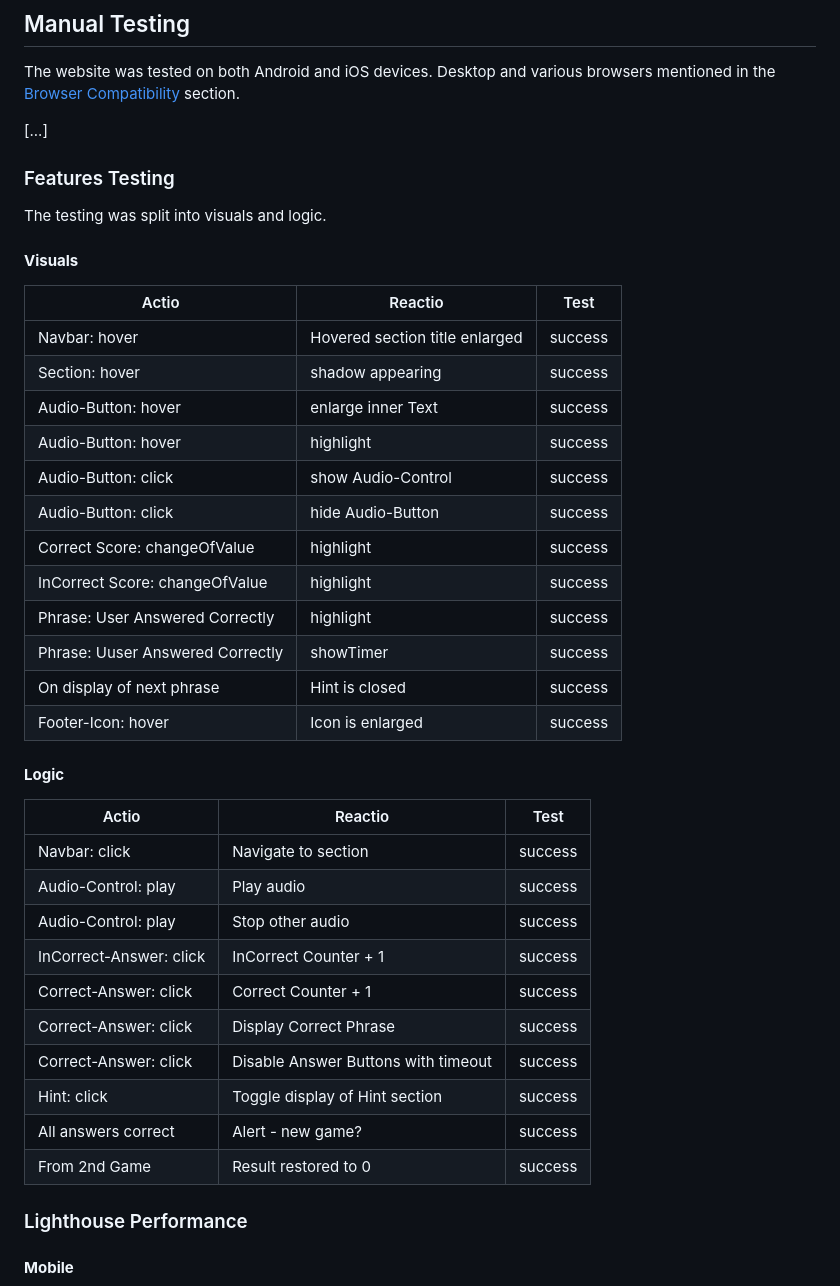
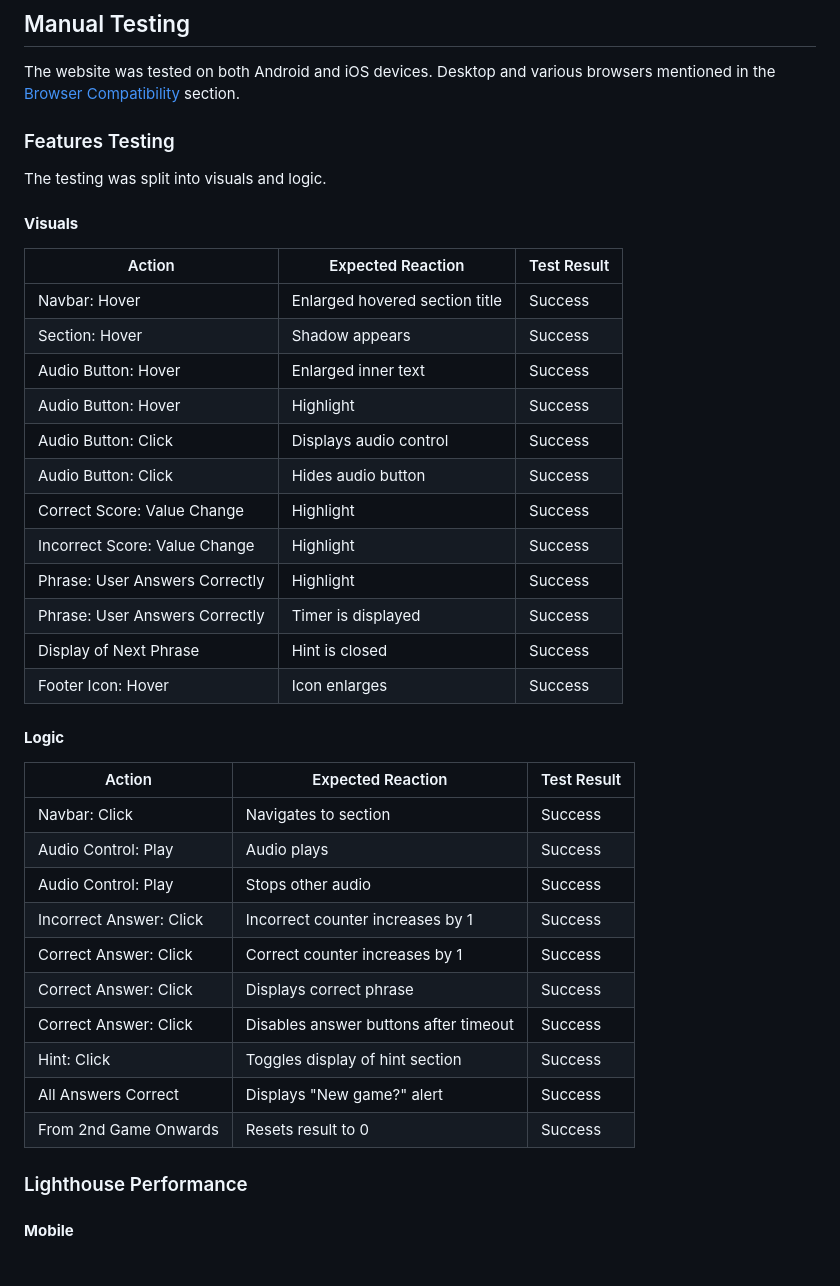
Before and after one commit to DaSHdotHub/Guess-The-Phrase, a Markdown page: README.md, the part around the change. Rendered like a GitHub page; blank space fills up the shorter version.

Commit message:
DOC: Improve tables

```diff
--- a/README.md
+++ b/README.md
@@ -118,44 +118,42 @@ No Frameworks were used; *vanilla* JavaScript is the key to this project.
 
 The website was tested on both Android and iOS devices. Desktop and various browsers mentioned in the [Browser Compatibility](#browser-compatibility) section.
 
-[...]
-
-
-
 ### Features Testing
 
 The testing was split into visuals and logic.
 
 #### **Visuals**
-| Actio                        	| Reactio            	| Test    	|
-|------------------------------	|--------------------	|---------	|
-| Navbar: hover                 	| Hovered section title enlarged            	| success 	|
-| Section: hover                	| shadow appearing   	| success 	|
-| Audio-Button: hover           	| enlarge inner Text            	| success 	|
-| Audio-Button: hover           	| highlight          	| success 	|
-| Audio-Button: click           	| show Audio-Control 	| success 	|
-| Audio-Button: click           	| hide Audio-Button  	| success 	|
-| Correct Score: changeOfValue     	| highlight          	| success 	|
-| InCorrect Score: changeOfValue   	| highlight          	| success 	|
-| Phrase: User Answered Correctly 	| highlight          	| success 	|
-| Phrase: Uuser Answered Correctly 	| showTimer          	| success 	|
-| On display of next phrase            	| Hint is closed     	| success 	|
-| Footer-Icon: hover           	| Icon is enlarged     	| success 	|
+| Action                                 | Expected Reaction                           | Test Result |
+|----------------------------------------|---------------------------------------------|-------------|
+| Navbar: Hover                          | Enlarged hovered section title              | Success     |
+| Section: Hover                         | Shadow appears                              | Success     |
+| Audio Button: Hover                    | Enlarged inner text                         | Success     |
+| Audio Button: Hover                    | Highlight                                   | Success     |
+| Audio Button: Click                    | Displays audio control                      | Success     |
+| Audio Button: Click                    | Hides audio button                          | Success     |
+| Correct Score: Value Change            | Highlight                                   | Success     |
+| Incorrect Score: Value Change          | Highlight                                   | Success     |
+| Phrase: User Answers Correctly         | Highlight                                   | Success     |
+| Phrase: User Answers Correctly         | Timer is displayed                          | Success     |
+| Display of Next Phrase                 | Hint is closed                              | Success     |
+| Footer Icon: Hover                     | Icon enlarges                               | Success     |
+
 
 #### **Logic**
 
-| Actio                  	| Reactio                             	| Test    	|
-|------------------------	|-------------------------------------	|---------	|
-| Navbar: click           	| Navigate to section                 	| success 	|
-| Audio-Control: play     	| Play audio                          	| success 	|
-| Audio-Control: play     	| Stop other audio                    	| success 	|
-| InCorrect-Answer: click 	| InCorrect Counter + 1               	| success 	|
-| Correct-Answer: click   	| Correct Counter + 1                 	| success 	|
-| Correct-Answer: click   	| Display Correct Phrase              	| success 	|
-| Correct-Answer: click   	| Disable Answer Buttons with timeout 	| success 	|
-| Hint: click             	| Toggle display of Hint section      	| success 	|
-| All answers correct    	| Alert - new game?                   	| success 	|
-| From 2nd Game          	| Result restored to 0                	| success 	|
+| Action                                | Expected Reaction                           | Test Result |
+|---------------------------------------|---------------------------------------------|-------------|
+| Navbar: Click                         | Navigates to section                        | Success     |
+| Audio Control: Play                   | Audio plays                                 | Success     |
+| Audio Control: Play                   | Stops other audio                           | Success     |
+| Incorrect Answer: Click               | Incorrect counter increases by 1            | Success     |
+| Correct Answer: Click                 | Correct counter increases by 1              | Success     |
+| Correct Answer: Click                 | Displays correct phrase                     | Success     |
+| Correct Answer: Click                 | Disables answer buttons after timeout       | Success     |
+| Hint: Click                           | Toggles display of hint section             | Success     |
+| All Answers Correct                   | Displays "New game?" alert                  | Success     |
+| From 2nd Game Onwards                 | Resets result to 0                          | Success     |
+
 
 ### Lighthouse Performance
 
```
